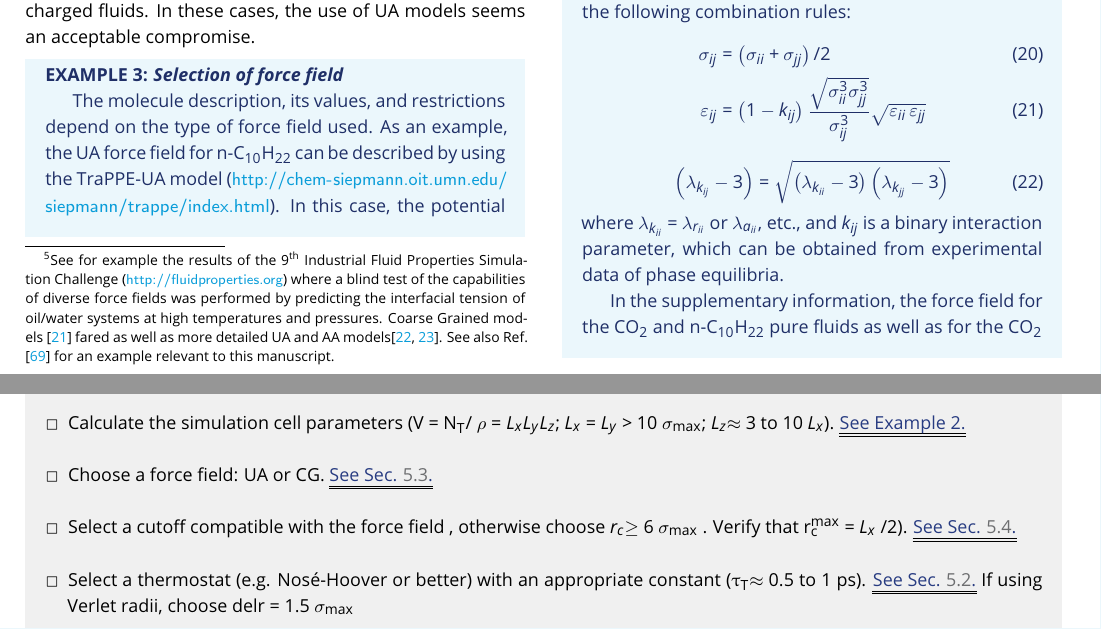
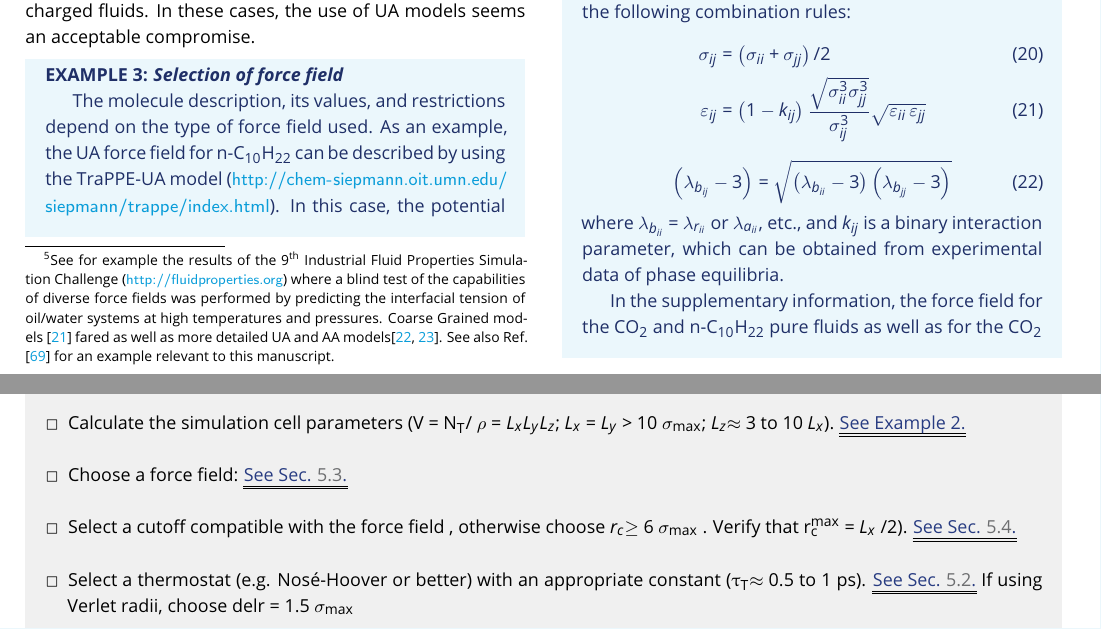
Before and after one commit to asmunder/BPIPMDS, a LaTeX document (1-BPIPMDS.tex): two parts of pages 12 and 23 of 27, joined at a grey line, cut so that both start at the same text. Compiled offline with pdfLaTeX.

Commit message:
More fixes of typos etc.

```diff
--- a/1-BPIPMDS.tex
+++ b/1-BPIPMDS.tex
@@ -59,7 +59,7 @@
 
 \orcid{Erich A. M\"{u}ller}{0000-0002-1513-6686}
 \orcid{\AA{}smund Ervik}{0000-0003-1073-887X}
-\orcid{Andres Mej\'{i}a}{0000-0001-7238-6633}
+\orcid{Andr{\'e}s Mej\'{i}a}{0000-0001-7238-6633}
 
 \blurb{This LiveCoMS document is maintained online on GitHub at \githubrepository; to provide feedback, suggestions, or help improve it, please visit the GitHub repository and participate via the issue tracker.}
 
@@ -1184,9 +1184,9 @@ For the case of heteronuclear molecules or mixtures, the cross parameters for th
   \varepsilon_{ij} &= \left(1-k_{ij}\right)\frac{\sqrt{\sigma_{ii}^{3}\sigma_{jj}^{3}}}{\sigma_{ij}^{3}}\sqrt{\varepsilon_{ii}\,\varepsilon_{jj}}
 \end{align}
   \begin{equation}
-  \left(\lambda_{k_{ij}}-3\right) = \sqrt{\left(\lambda_{k_{ii}}-3\right)\left(\lambda_{k_{jj}}-3\right)} \\
-\end{equation}
-where $\lambda_{k_{ii}}$ = $\lambda_{r_{ii}}$ or $\lambda_{a_{ii}}$, etc., and $k_{ij}$ is a binary
+  \left(\lambda_{b_{ij}}-3\right) = \sqrt{\left(\lambda_{b_{ii}}-3\right)\left(\lambda_{b_{jj}}-3\right)} \\
+\end{equation}
+where $\lambda_{b_{ii}}$ = $\lambda_{r_{ii}}$ or $\lambda_{a_{ii}}$, etc., and $k_{ij}$ is a binary
 interaction parameter, which can be obtained from experimental data of phase
 equilibria.
 
@@ -2106,7 +2106,7 @@ The example codes are provided for DL\_POLY, HOOMD, and LAMMPS.
 \item Select an appropriate total number of particles, $N_{T}$ (N$_{\mathrm{T}}$ = N$^{\mathrm{L}}$ + N$^{\mathrm{V}}$ ; N$^{\mathrm{L}}{\approx}$ 2000 to 5000; N$^{\mathrm{V}}{\approx}$ 1000 to 2000). For mixtures, check to see if there are enough molecules of each type to satisfy the expected compositions in each phase. \checkref{See Example 1 and Example 2.} \\
 \item Choose a global density of the pure fluid or fluid mixture at $T_{ref}$ (\textit{i.e}., {${\rho}$} = ({${\rho}$}$^{\mathrm{L}}$ + {${\rho}$}$^{\mathrm{V}}$)/2). \checkref{See discussion around Fig. \ref{fig:23}.} \\
 \item Calculate the simulation cell parameters (V = N$_{\mathrm{T}}$/ {${\rho}$} $= L_{x}L_{y}L_{z}$; $L_{x}$ = $L_{y}$ {\textgreater} 10 ${\sigma}_{\mathrm{max}}$;  $L_{z}{\approx}$ 3 to 10 $L_{x}$). \checkref{See Example 2.} \\
-\item Choose a force field: UA or CG. \checkref{See Sec. \ref{sec:forcefields}.} \\
+\item Choose a force field: \checkref{See Sec. \ref{sec:forcefields}.} \\
 \item Select a cutoff compatible with the force field , otherwise choose $r_{c}{\geq}$ 6 ${\sigma}_{\mathrm{max}}$ . Verify that r$_{\mathrm{c}}^{\mathrm{max}}$ = $L_{x}$ /2). \checkref{See Sec. \ref{sec:cutoff}.} \\
 \item Select a thermostat (e.g. Nos\'e-Hoover or better) with an appropriate constant (${\uptau}_{\mathrm{T}}{\approx}$ 0.5 to 1 ps). \checkref{See Sec. \ref{sec:thermostat}.} If using Verlet radii, choose delr = 1.5 ${\sigma}_{\mathrm{max}}$ \\
 \item Set total Simulation Steps (SS ${\approx}$ 50000 to 100000). \\
```
Also changed, not shown: 1-BPIPMDS.tex (6 more changed lines).
